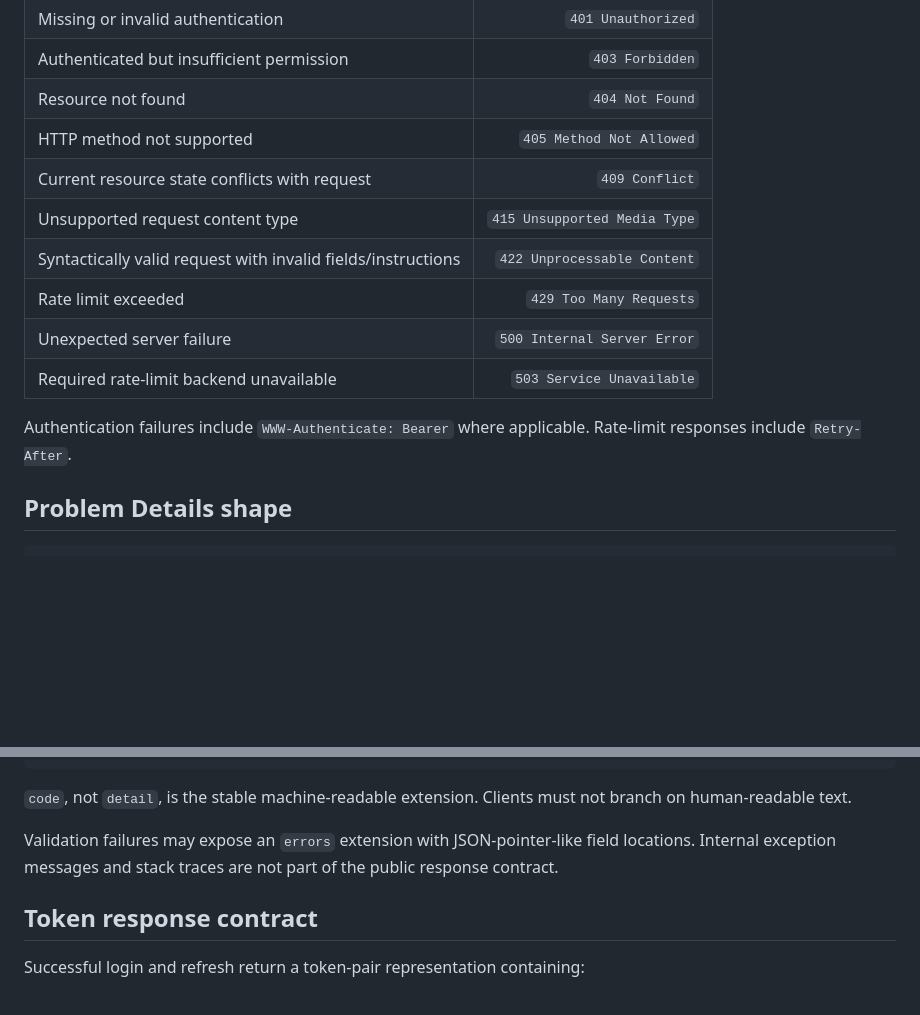
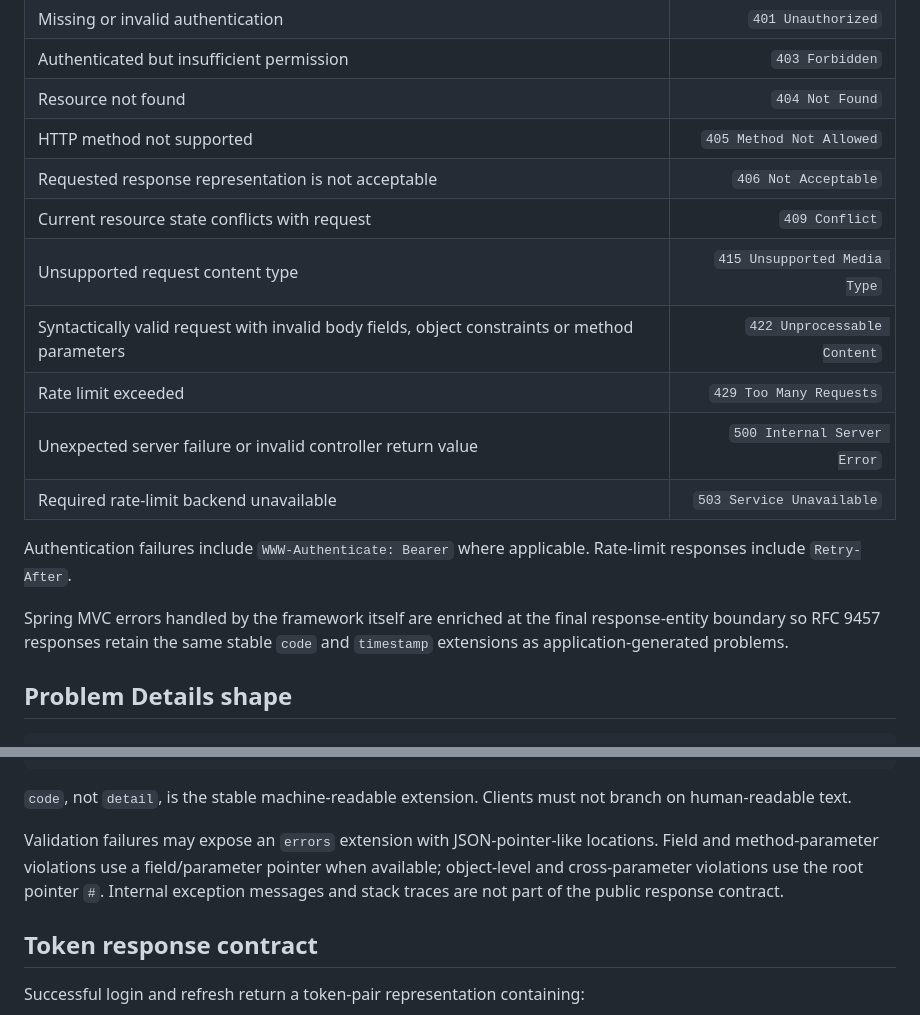
Before and after one commit to EdgarCamberos1894/AutenticacionJWT, a Markdown page: docs/http-contract.md, 2 parts joined by grey strips. Rendered like a GitHub page; blank space fills up the shorter version.

Commit message:
docs: complete mvc error contract

```diff
--- a/docs/http-contract.md
+++ b/docs/http-contract.md
@@ -45,14 +45,17 @@ Errors use `Content-Type: application/problem+json`.
 | Authenticated but insufficient permission | `403 Forbidden` |
 | Resource not found | `404 Not Found` |
 | HTTP method not supported | `405 Method Not Allowed` |
+| Requested response representation is not acceptable | `406 Not Acceptable` |
 | Current resource state conflicts with request | `409 Conflict` |
 | Unsupported request content type | `415 Unsupported Media Type` |
-| Syntactically valid request with invalid fields/instructions | `422 Unprocessable Content` |
+| Syntactically valid request with invalid body fields, object constraints or method parameters | `422 Unprocessable Content` |
 | Rate limit exceeded | `429 Too Many Requests` |
-| Unexpected server failure | `500 Internal Server Error` |
+| Unexpected server failure or invalid controller return value | `500 Internal Server Error` |
 | Required rate-limit backend unavailable | `503 Service Unavailable` |
 
 Authentication failures include `WWW-Authenticate: Bearer` where applicable. Rate-limit responses include `Retry-After`.
+
+Spring MVC errors handled by the framework itself are enriched at the final response-entity boundary so RFC 9457 responses retain the same stable `code` and `timestamp` extensions as application-generated problems.
 
 ## Problem Details shape
 
@@ -76,7 +79,7 @@ Authentication failures include `WWW-Authenticate: Bearer` where applicable. Rat
 
 `code`, not `detail`, is the stable machine-readable extension. Clients must not branch on human-readable text.
 
-Validation failures may expose an `errors` extension with JSON-pointer-like field locations. Internal exception messages and stack traces are not part of the public response contract.
+Validation failures may expose an `errors` extension with JSON-pointer-like locations. Field and method-parameter violations use a field/parameter pointer when available; object-level and cross-parameter violations use the root pointer `#`. Internal exception messages and stack traces are not part of the public response contract.
 
 ## Token response contract
 
```
